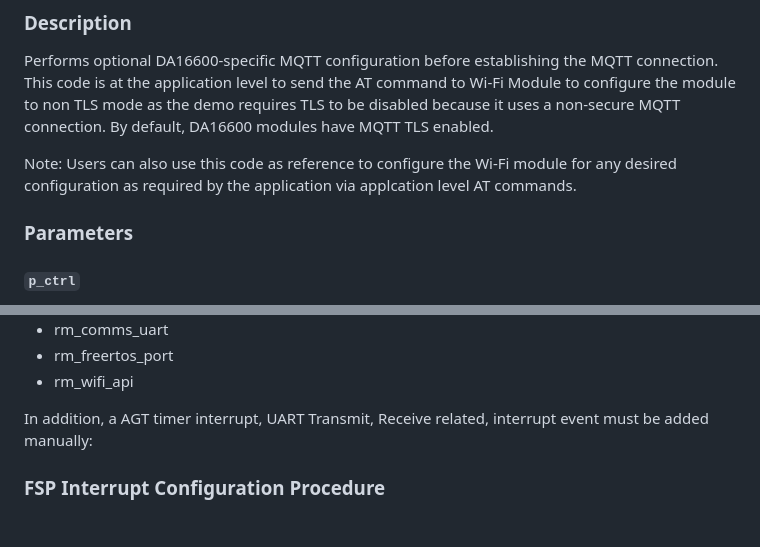
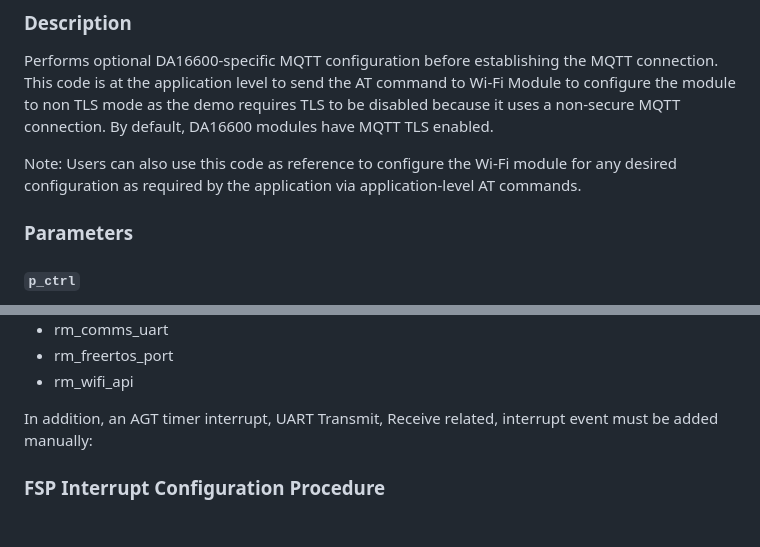
Before and after one commit to renesas/MQTT-DA16600, a Markdown page: docs/RS_Periodic_MQTT_Publisher.md, 2 parts joined by grey strips. GitHub-like rendering.

```diff
--- a/docs/RS_Periodic_MQTT_Publisher.md
+++ b/docs/RS_Periodic_MQTT_Publisher.md
@@ -768,7 +771,7 @@ static fsp_err_t da16xxx_optional_init(rs_mqtt_client_ctrl_t * p_ctrl);
 
 Performs optional DA16600-specific MQTT configuration before establishing the MQTT connection. This code is at the application level to send the AT command to Wi-Fi Module to configure the module to non TLS mode as the demo requires TLS to be disabled because it uses a non-secure MQTT connection. By default, DA16600 modules have MQTT TLS enabled.
 
-Note: Users can also use this code as reference to configure the Wi-Fi module for any desired configuration as required by the application via applcation level AT commands.
+Note: Users can also use this code as reference to configure the Wi-Fi module for any desired configuration as required by the application via application-level AT commands.
 
 ### Parameters
 
@@ -814,7 +817,7 @@ However, the following FSP components must still be enabled in the **FSP Compone
 - rm_freertos_port
 - rm_wifi_api
 
-In addition, a AGT timer interrupt, UART Transmit, Receive related, interrupt event must be added manually:
+In addition, an AGT timer interrupt, UART Transmit, Receive related, interrupt event must be added manually:
 
 ### FSP Interrupt Configuration Procedure
 
```
Also changed, not shown: other parts of docs/RS_Periodic_MQTT_Publisher.md (+11 -8 lines).
